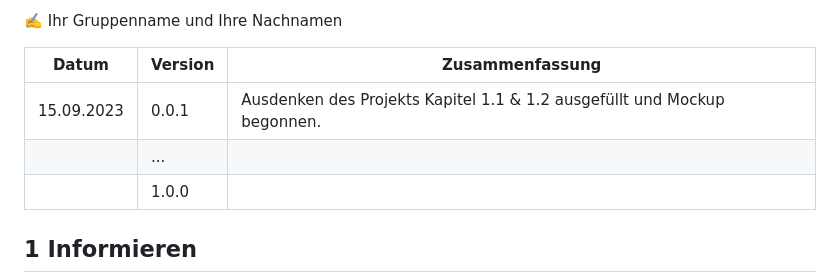
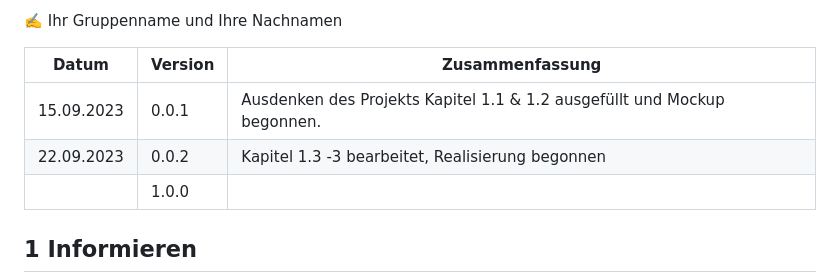
Before and after one commit to r3bi4321/LA-1301, a Markdown page: Projektdokumentation.md, the part around the change. Rendered like a GitHub page.

```diff
--- a/Projektdokumentation.md
+++ b/Projektdokumentation.md
@@ -7,7 +7,7 @@
 | Datum | Version | Zusammenfassung                                              |
 | ----- | ------- | ------------------------------------------------------------ |
 |15.09.2023| 0.0.1   | Ausdenken des Projekts Kapitel 1.1 & 1.2 ausgefüllt und Mockup begonnen.  |
-|       | ...     |                                                              |
+|22.09.2023| 0.0.2   |Kapitel 1.3 -3 bearbeitet, Realisierung begonnen|
 |       | 1.0.0   |                                                              |
 
 ## 1 Informieren
```
